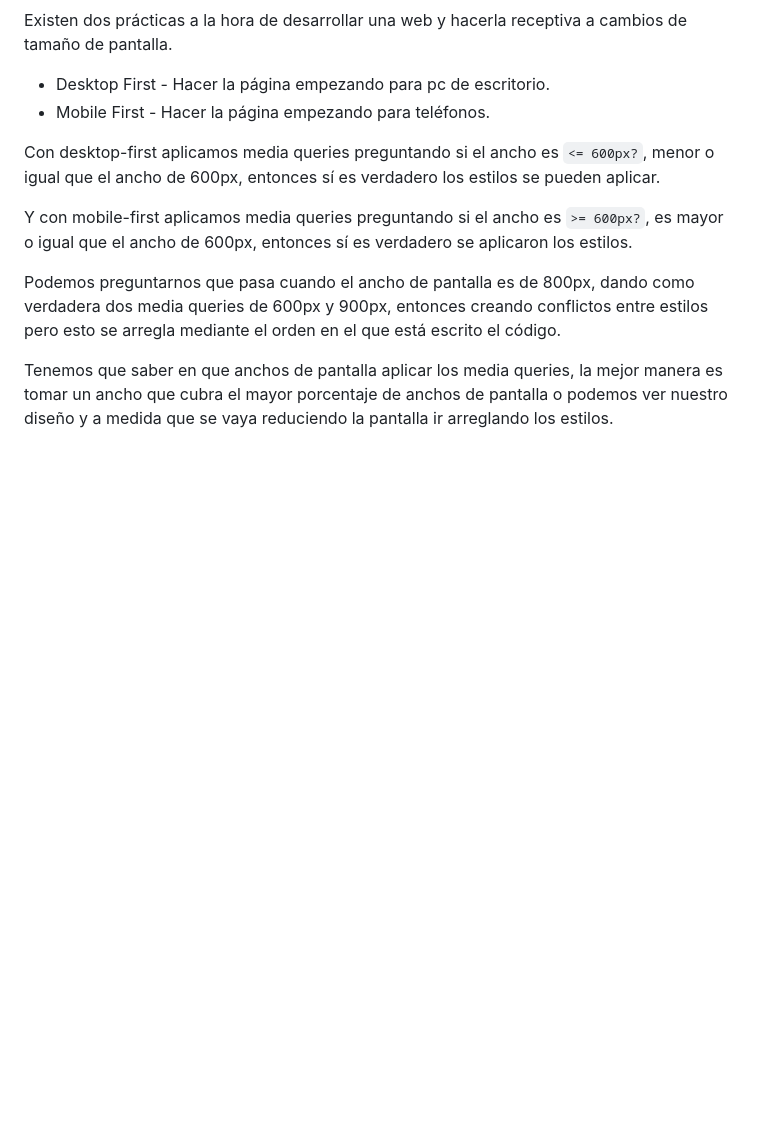
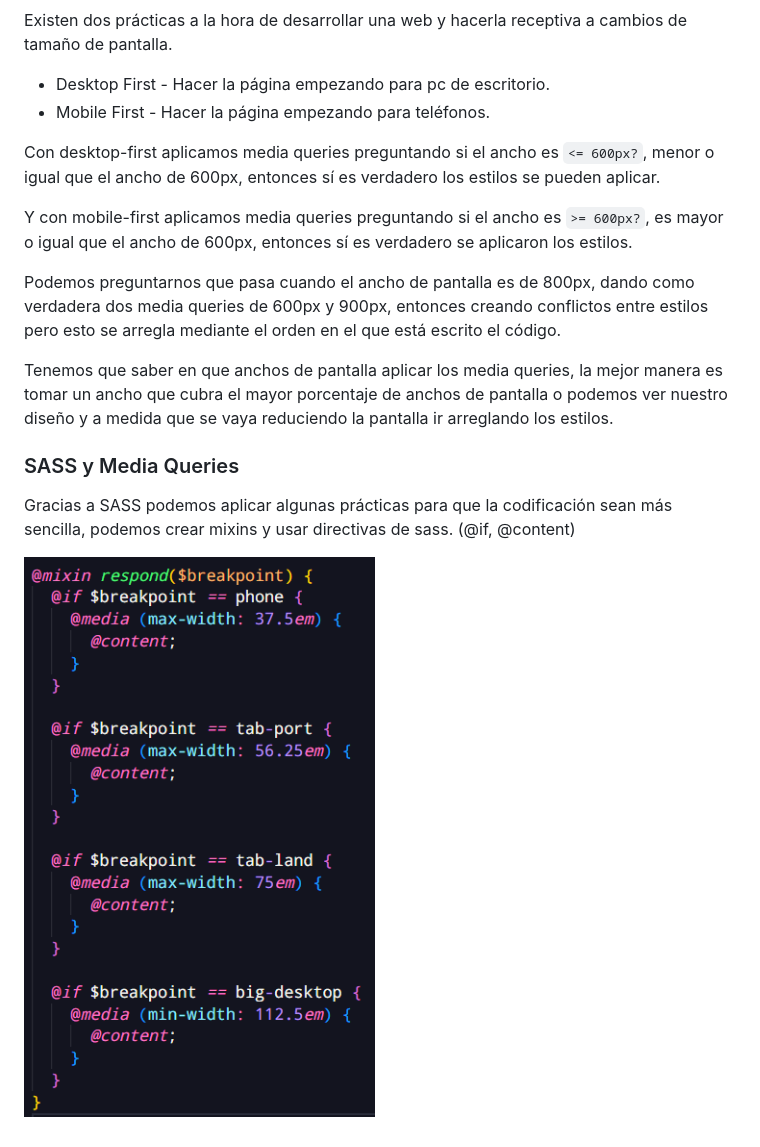
Before and after one commit to jeanZpirs/css-advance-course, a Markdown page: README.md, the part around the change. GitHub-like rendering; pictures changed too: imgs_readme/sass_mediaqueries.png (added); blank space fills up the shorter version.

Commit message:
applying mediaqueries

```diff
--- a/README.md
+++ b/README.md
@@ -296,3 +296,9 @@ Y con mobile-first aplicamos media queries preguntando si el ancho es `>= 600px?
 Podemos preguntarnos que pasa cuando el ancho de pantalla es de 800px, dando como verdadera dos media queries de 600px y 900px, entonces creando conflictos entre estilos pero esto se arregla mediante el orden en el que está escrito el código.
 
 Tenemos que saber en que anchos de pantalla aplicar los media queries, la mejor manera es tomar un ancho que cubra el mayor porcentaje de anchos de pantalla o podemos ver nuestro diseño y a medida que se vaya reduciendo la pantalla ir arreglando los estilos.
+
+### SASS y Media Queries
+
+Gracias a SASS podemos aplicar algunas prácticas para que la codificación sean más sencilla, podemos crear mixins y usar directivas de sass. (@if, @content)
+
+![sass_mediaqueries](imgs_readme/sass_mediaqueries.png)
```
Also changed, not shown: 9 other files.
